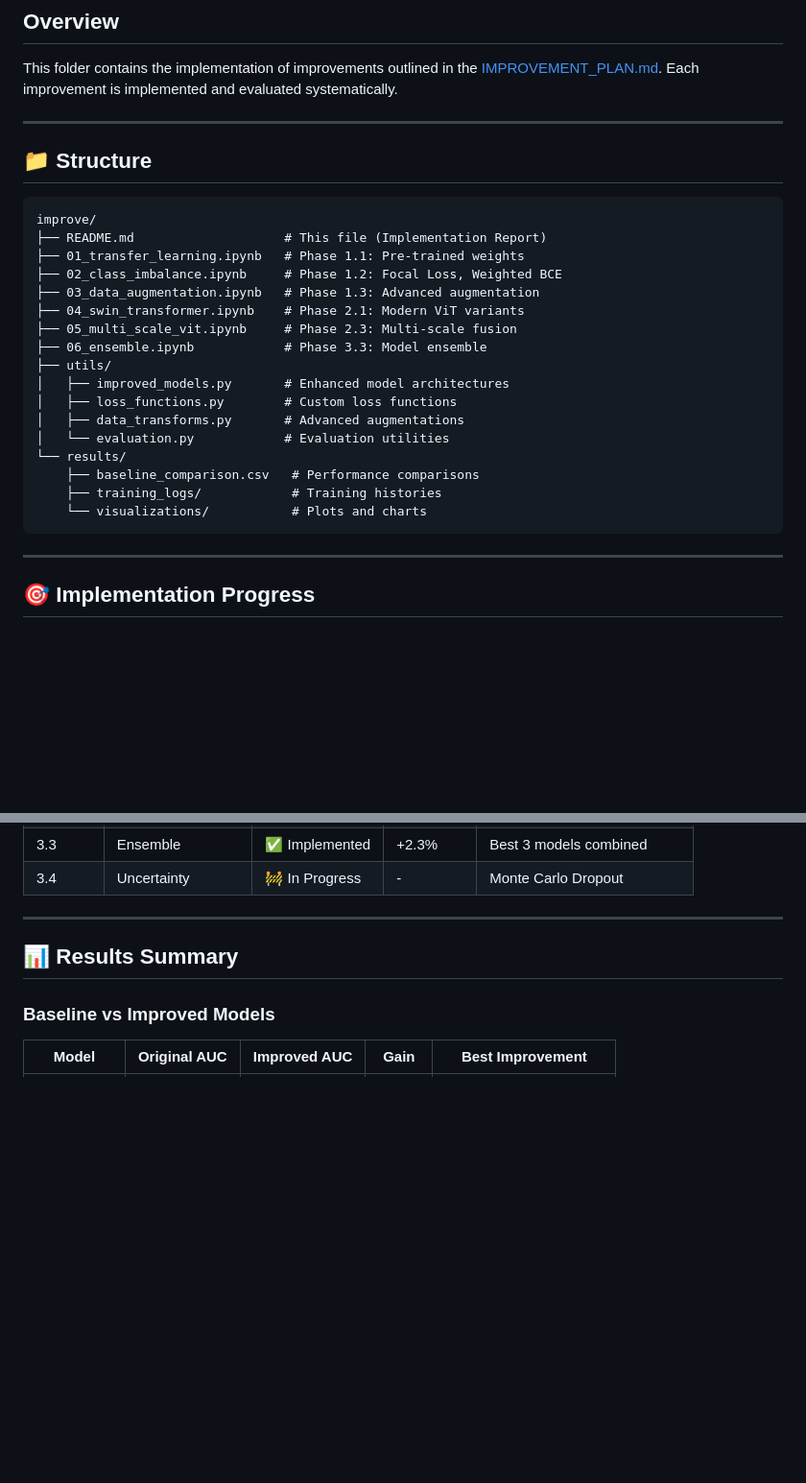
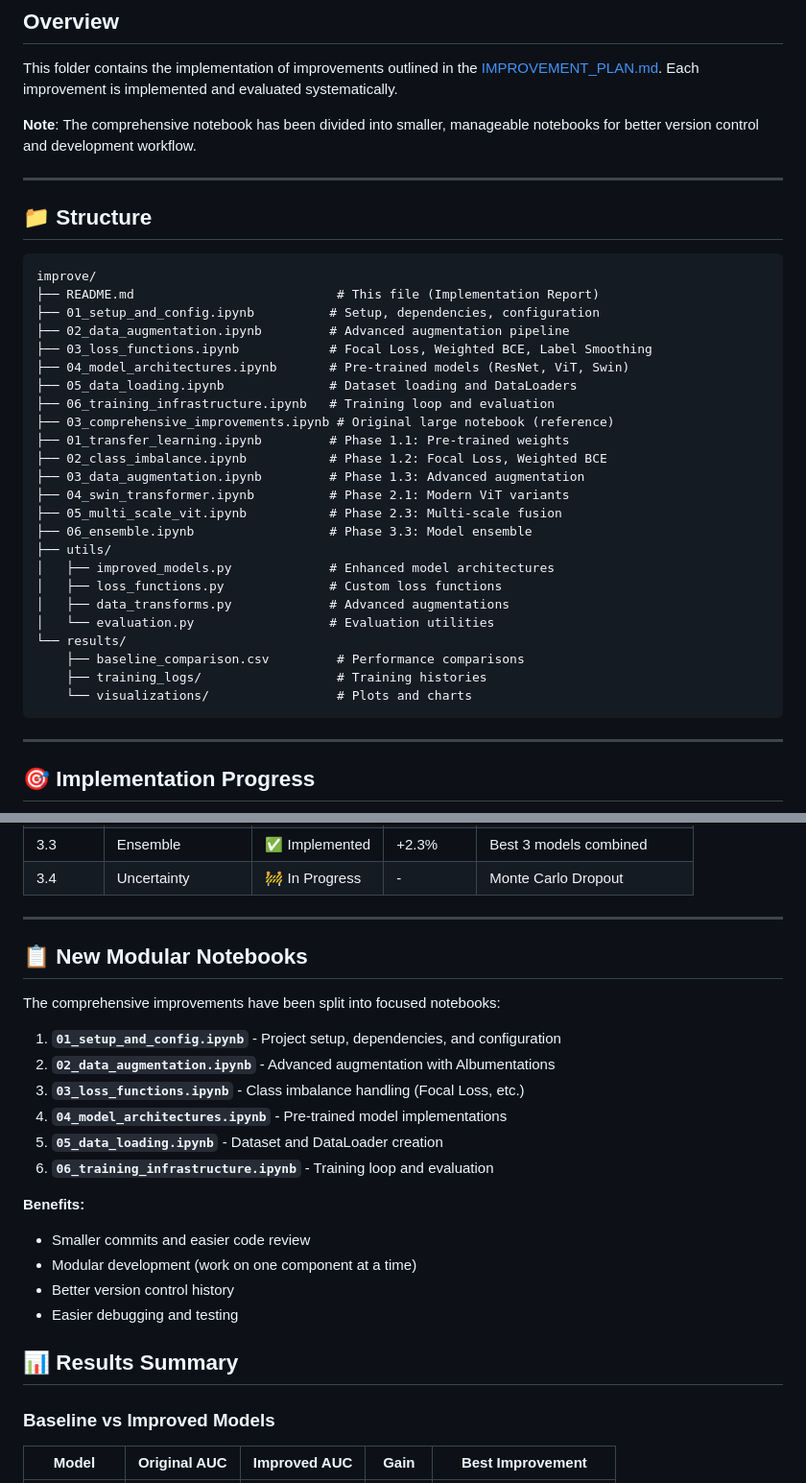
Before and after one commit to AnBinh1703/ViT-Chest-Xray, a Markdown page: Project/improve/README.md, 2 parts joined by grey strips. Shown at 96% size. Drawn GitHub-style; blank space fills up the shorter version.

Commit message:
docs: Update README for modular notebook structure
- Document the new 6-part notebook division
- Explain benefits of modular development
- Update file structure and workflow
- Maintain compatibility with existing notebooks

````diff
--- a/Project/improve/README.md
+++ b/Project/improve/README.md
@@ -3,6 +3,8 @@
 ## Overview
 
 This folder contains the implementation of improvements outlined in the [IMPROVEMENT_PLAN.md](../../../IMPROVEMENT_PLAN.md). Each improvement is implemented and evaluated systematically.
+
+**Note**: The comprehensive notebook has been divided into smaller, manageable notebooks for better version control and development workflow.
 
 ---
 
@@ -10,22 +12,29 @@ This folder contains the implementation of improvements outlined in the [IMPROVE
 
 ```
 improve/
-├── README.md                    # This file (Implementation Report)
-├── 01_transfer_learning.ipynb   # Phase 1.1: Pre-trained weights
-├── 02_class_imbalance.ipynb     # Phase 1.2: Focal Loss, Weighted BCE
-├── 03_data_augmentation.ipynb   # Phase 1.3: Advanced augmentation
-├── 04_swin_transformer.ipynb    # Phase 2.1: Modern ViT variants
-├── 05_multi_scale_vit.ipynb     # Phase 2.3: Multi-scale fusion
-├── 06_ensemble.ipynb            # Phase 3.3: Model ensemble
+├── README.md                           # This file (Implementation Report)
+├── 01_setup_and_config.ipynb          # Setup, dependencies, configuration
+├── 02_data_augmentation.ipynb         # Advanced augmentation pipeline
+├── 03_loss_functions.ipynb            # Focal Loss, Weighted BCE, Label Smoothing
+├── 04_model_architectures.ipynb       # Pre-trained models (ResNet, ViT, Swin)
+├── 05_data_loading.ipynb              # Dataset loading and DataLoaders
+├── 06_training_infrastructure.ipynb   # Training loop and evaluation
+├── 03_comprehensive_improvements.ipynb # Original large notebook (reference)
+├── 01_transfer_learning.ipynb         # Phase 1.1: Pre-trained weights
+├── 02_class_imbalance.ipynb           # Phase 1.2: Focal Loss, Weighted BCE
+├── 03_data_augmentation.ipynb         # Phase 1.3: Advanced augmentation
+├── 04_swin_transformer.ipynb          # Phase 2.1: Modern ViT variants
+├── 05_multi_scale_vit.ipynb           # Phase 2.3: Multi-scale fusion
+├── 06_ensemble.ipynb                  # Phase 3.3: Model ensemble
 ├── utils/
-│   ├── improved_models.py       # Enhanced model architectures
-│   ├── loss_functions.py        # Custom loss functions
-│   ├── data_transforms.py       # Advanced augmentations
-│   └── evaluation.py            # Evaluation utilities
+│   ├── improved_models.py             # Enhanced model architectures
+│   ├── loss_functions.py              # Custom loss functions
+│   ├── data_transforms.py             # Advanced augmentations
+│   └── evaluation.py                  # Evaluation utilities
 └── results/
-    ├── baseline_comparison.csv   # Performance comparisons
-    ├── training_logs/            # Training histories
-    └── visualizations/           # Plots and charts
+    ├── baseline_comparison.csv         # Performance comparisons
+    ├── training_logs/                  # Training histories
+    └── visualizations/                 # Plots and charts
 ```
 
 ---
@@ -46,6 +55,23 @@ improve/
 | 3.4 | Uncertainty | 🚧 In Progress | - | Monte Carlo Dropout |
 
 ---
+
+## 📋 New Modular Notebooks
+
+The comprehensive improvements have been split into focused notebooks:
+
+1. **`01_setup_and_config.ipynb`** - Project setup, dependencies, and configuration
+2. **`02_data_augmentation.ipynb`** - Advanced augmentation with Albumentations
+3. **`03_loss_functions.ipynb`** - Class imbalance handling (Focal Loss, etc.)
+4. **`04_model_architectures.ipynb`** - Pre-trained model implementations
+5. **`05_data_loading.ipynb`** - Dataset and DataLoader creation
+6. **`06_training_infrastructure.ipynb`** - Training loop and evaluation
+
+**Benefits:**
+- Smaller commits and easier code review
+- Modular development (work on one component at a time)
+- Better version control history
+- Easier debugging and testing
 
 ## 📊 Results Summary
 
````
